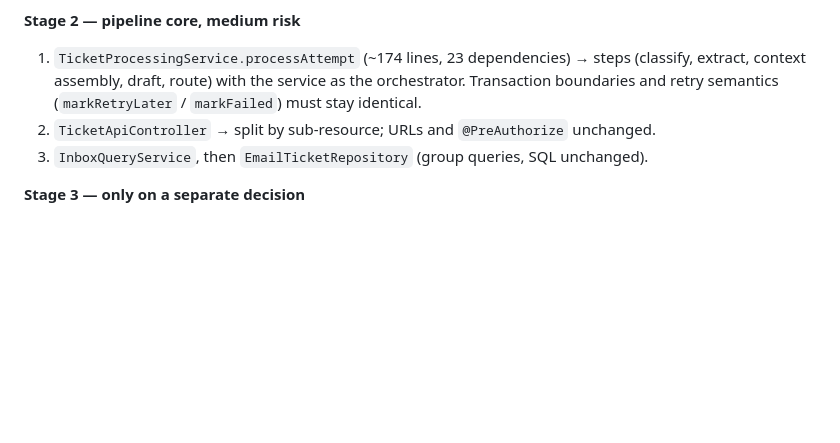
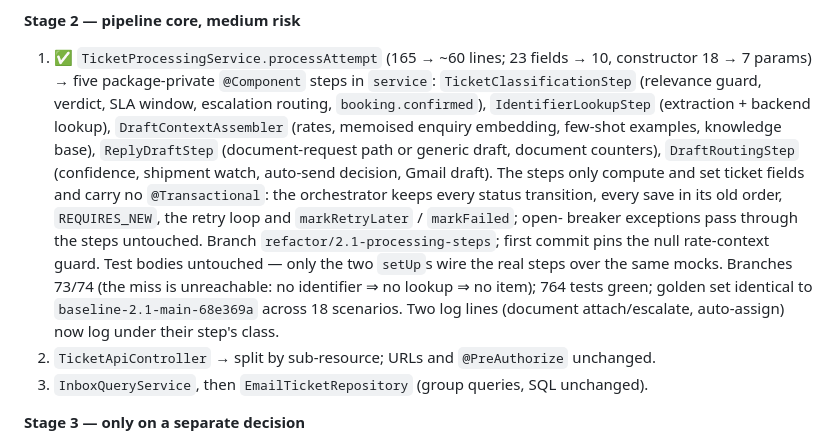
Before and after one commit to olegskel7-wq/smart-freight-inbox, a Markdown page: docs/refactoring.md, the part around the change. Drawn GitHub-style; blank space fills up the shorter version.

Commit message:
docs(refactoring): Stage 2.1 processing steps

```diff
--- a/docs/refactoring.md
+++ b/docs/refactoring.md
@@ -177,9 +177,19 @@ Branch coverage of the classes the plan touches (clean run):
    +12 tests. Stage 1.3 is complete.
 
 **Stage 2 — pipeline core, medium risk**
-1. `TicketProcessingService.processAttempt` (~174 lines, 23 dependencies) → steps (classify, extract,
-   context assembly, draft, route) with the service as the orchestrator. Transaction boundaries and
-   retry semantics (`markRetryLater` / `markFailed`) must stay identical.
+1. ✅ `TicketProcessingService.processAttempt` (165 → ~60 lines; 23 fields → 10, constructor 18 → 7
+   params) → five package-private `@Component` steps in `service`: `TicketClassificationStep` (relevance
+   guard, verdict, SLA window, escalation routing, `booking.confirmed`), `IdentifierLookupStep`
+   (extraction + backend lookup), `DraftContextAssembler` (rates, memoised enquiry embedding, few-shot
+   examples, knowledge base), `ReplyDraftStep` (document-request path or generic draft, document counters),
+   `DraftRoutingStep` (confidence, shipment watch, auto-send decision, Gmail draft). The steps only compute
+   and set ticket fields and carry no `@Transactional`: the orchestrator keeps every status transition,
+   every save in its old order, `REQUIRES_NEW`, the retry loop and `markRetryLater` / `markFailed`; open-
+   breaker exceptions pass through the steps untouched. Branch `refactor/2.1-processing-steps`; first commit
+   pins the null rate-context guard. Test bodies untouched — only the two `setUp`s wire the real steps
+   over the same mocks. Branches 73/74 (the miss is unreachable: no identifier ⇒ no lookup ⇒ no item);
+   764 tests green; golden set identical to `baseline-2.1-main-68e369a` across 18 scenarios. Two log
+   lines (document attach/escalate, auto-assign) now log under their step's class.
 2. `TicketApiController` → split by sub-resource; URLs and `@PreAuthorize` unchanged.
 3. `InboxQueryService`, then `EmailTicketRepository` (group queries, SQL unchanged).
 
```
